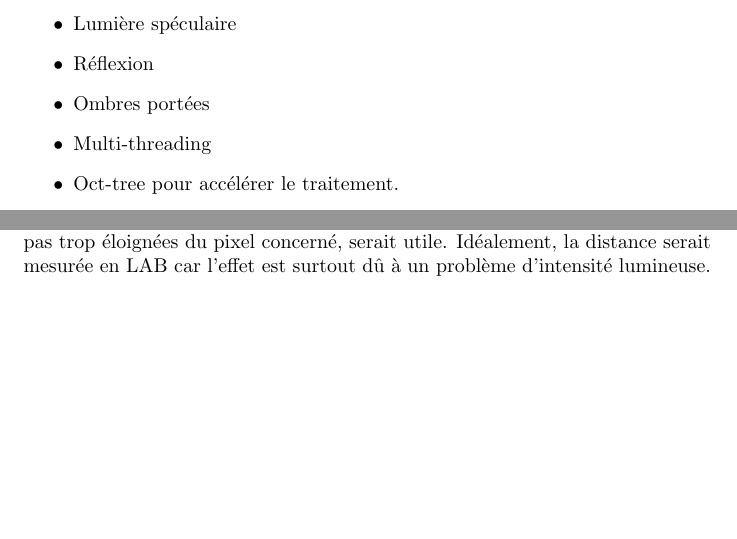
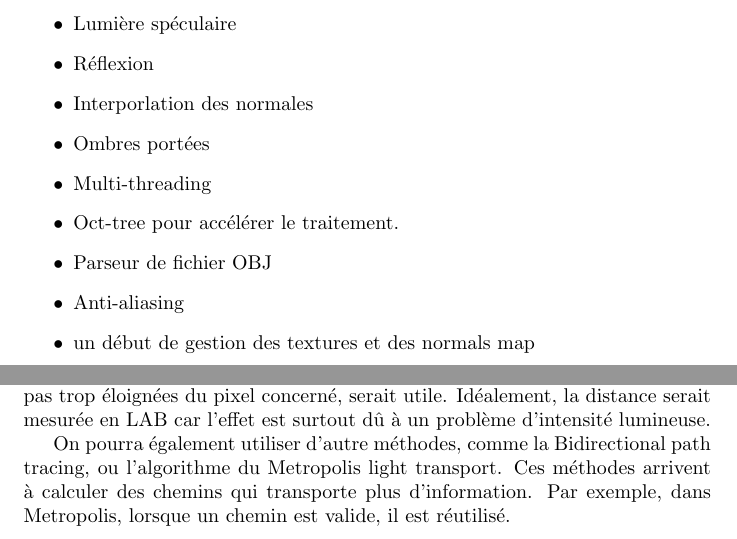
Before and after one commit to kamer16/raytracer, a LaTeX document (report.tex): two parts of pages 1 and 2 of 2, joined at a grey line, cut so that both start at the same text, the shorter picture padded with empty space. Compiled offline with pdfLaTeX.

Commit message:
report: Add a few features

```diff
--- a/report.tex
+++ b/report.tex
@@ -28,9 +28,13 @@ chaque point avec une distribution cosinus par rapport à la normale.
   \item Lumière ambiante, ponctuelle
   \item Lumière spéculaire
   \item Réflexion
+  \item Interporlation des normales
   \item Ombres portées
   \item Multi-threading
   \item Oct-tree pour accélérer le traitement.
+  \item Parseur de fichier OBJ
+  \item Anti-aliasing
+  \item un début de gestion des textures et des normals map
 \end{itemize}
 
 \section{Critiques et améliorations}
@@ -49,4 +53,10 @@ pixel concerné, serait utile. Idéalement, la distance serait mesurée en LAB c
 l'effet est surtout dû à un problème d'intensité lumineuse.
 
 
+On pourra également utiliser d'autre méthodes, comme la Bidirectional path
+tracing, ou l'algorithme du Metropolis light transport.
+Ces méthodes arrivent à calculer des chemins qui transporte plus d'information.
+Par exemple, dans Metropolis, lorsque un chemin est valide, il est réutilisé.
+
+
 \end{document}
```
